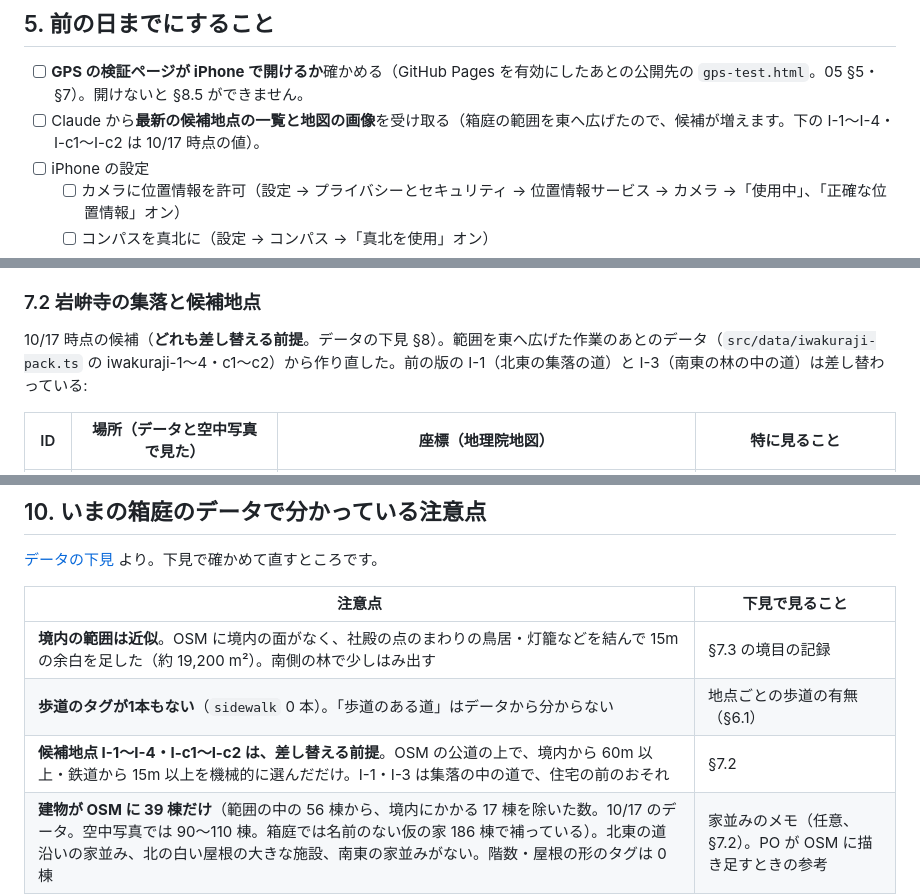
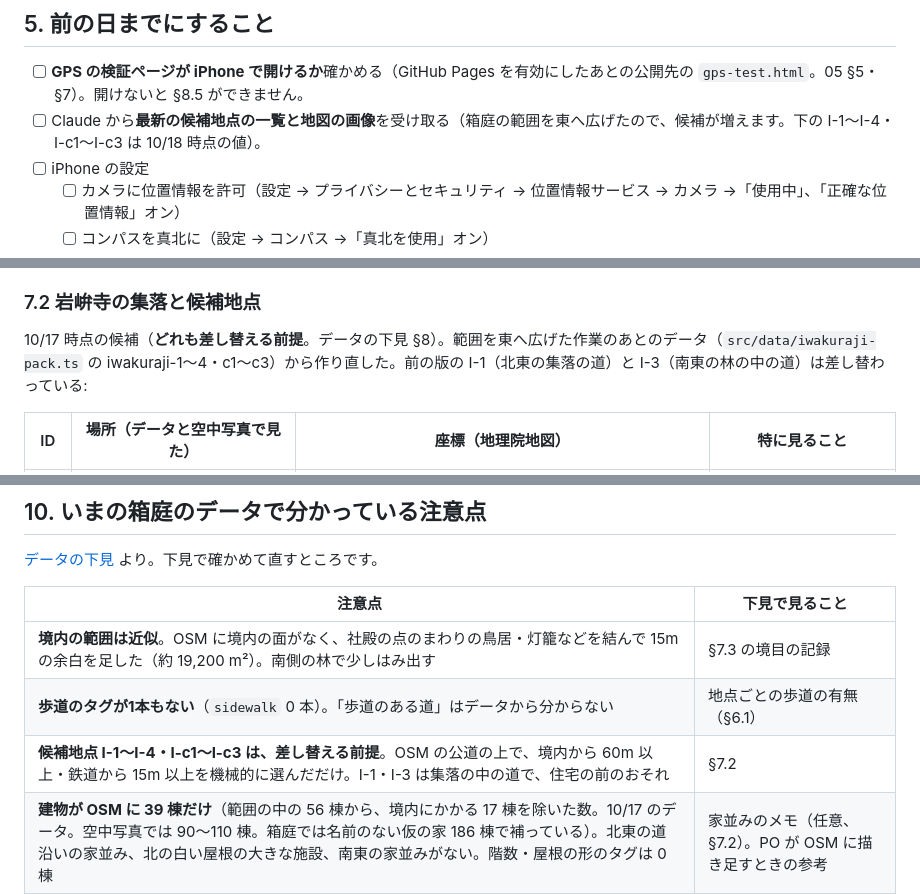
Before and after one commit to NPO-OpenCoralNetwork/ar-project, a Markdown page: docs/yokai-game/07-site-survey-checklist.md, 3 parts joined by grey strips. GitHub-like rendering.

```diff
--- a/docs/yokai-game/07-site-survey-checklist.md
+++ b/docs/yokai-game/07-site-survey-checklist.md
@@ -132,7 +132,7 @@
 ## 5. 前の日までにすること
 
 - [ ] **GPS の検証ページが iPhone で開けるか**確かめる（GitHub Pages を有効にしたあとの公開先の `gps-test.html`。05 §5・§7）。開けないと §8.5 ができません。
-- [ ] Claude から**最新の候補地点の一覧と地図の画像**を受け取る（箱庭の範囲を東へ広げたので、候補が増えます。下の I-1〜I-4・I-c1〜I-c2 は 10/17 時点の値）。
+- [ ] Claude から**最新の候補地点の一覧と地図の画像**を受け取る（箱庭の範囲を東へ広げたので、候補が増えます。下の I-1〜I-4・I-c1〜I-c3 は 10/18 時点の値）。
 - [ ] iPhone の設定
   - [ ] カメラに位置情報を許可（設定 → プライバシーとセキュリティ → 位置情報サービス → カメラ →「使用中」、「正確な位置情報」オン）
   - [ ] コンパスを真北に（設定 → コンパス →「真北を使用」オン）
@@ -257,7 +257,7 @@
 
 ### 7.2 岩峅寺の集落と候補地点
 
-10/17 時点の候補（**どれも差し替える前提**。データの下見 §8）。範囲を東へ広げた作業のあとのデータ（`src/data/iwakuraji-pack.ts` の iwakuraji-1〜4・c1〜c2）から作り直した。前の版の I-1（北東の集落の道）と I-3（南東の林の中の道）は差し替わっている:
+10/17 時点の候補（**どれも差し替える前提**。データの下見 §8）。範囲を東へ広げた作業のあとのデータ（`src/data/iwakuraji-pack.ts` の iwakuraji-1〜4・c1〜c3）から作り直した。前の版の I-1（北東の集落の道）と I-3（南東の林の中の道）は差し替わっている:
 
 | ID | 場所（データと空中写真で見た） | 座標（地理院地図） | 特に見ること |
 |---|---|---|---|
@@ -392,7 +393,7 @@ ID: I-1
 |---|---|
 | **境内の範囲は近似**。OSM に境内の面がなく、社殿の点のまわりの鳥居・灯籠などを結んで 15m の余白を足した（約 19,200 m²）。南側の林で少しはみ出す | §7.3 の境目の記録 |
 | **歩道のタグが1本もない**（`sidewalk` 0 本）。「歩道のある道」はデータから分からない | 地点ごとの歩道の有無（§6.1） |
-| **候補地点 I-1〜I-4・I-c1〜I-c2 は、差し替える前提**。OSM の公道の上で、境内から 60m 以上・鉄道から 15m 以上を機械的に選んだだけ。I-1・I-3 は集落の中の道で、住宅の前のおそれ | §7.2 |
+| **候補地点 I-1〜I-4・I-c1〜I-c3 は、差し替える前提**。OSM の公道の上で、境内から 60m 以上・鉄道から 15m 以上を機械的に選んだだけ。I-1・I-3 は集落の中の道で、住宅の前のおそれ | §7.2 |
 | **建物が OSM に 39 棟だけ**（範囲の中の 56 棟から、境内にかかる 17 棟を除いた数。10/17 のデータ。空中写真では 90〜110 棟。箱庭では名前のない仮の家 186 棟で補っている）。北東の道沿いの家並み、北の白い屋根の大きな施設、南東の家並みがない。階数・屋根の形のタグは 0 棟 | 家並みのメモ（任意、§7.2）。PO が OSM に描き足すときの参考 |
 | **田んぼの面がない** | 気づいたら、田んぼの広がりを地図にマークアップ（任意） |
 | 段丘の縁に境内があり、範囲内の高低差は約 26m | 坂・階段・雪の日（§6.7） |
```
Also changed, not shown: other parts of docs/yokai-game/07-site-survey-checklist.md (+1 -0 lines), docs/yokai-game/04-game-design-v0.1.md (+8 -3 lines).
